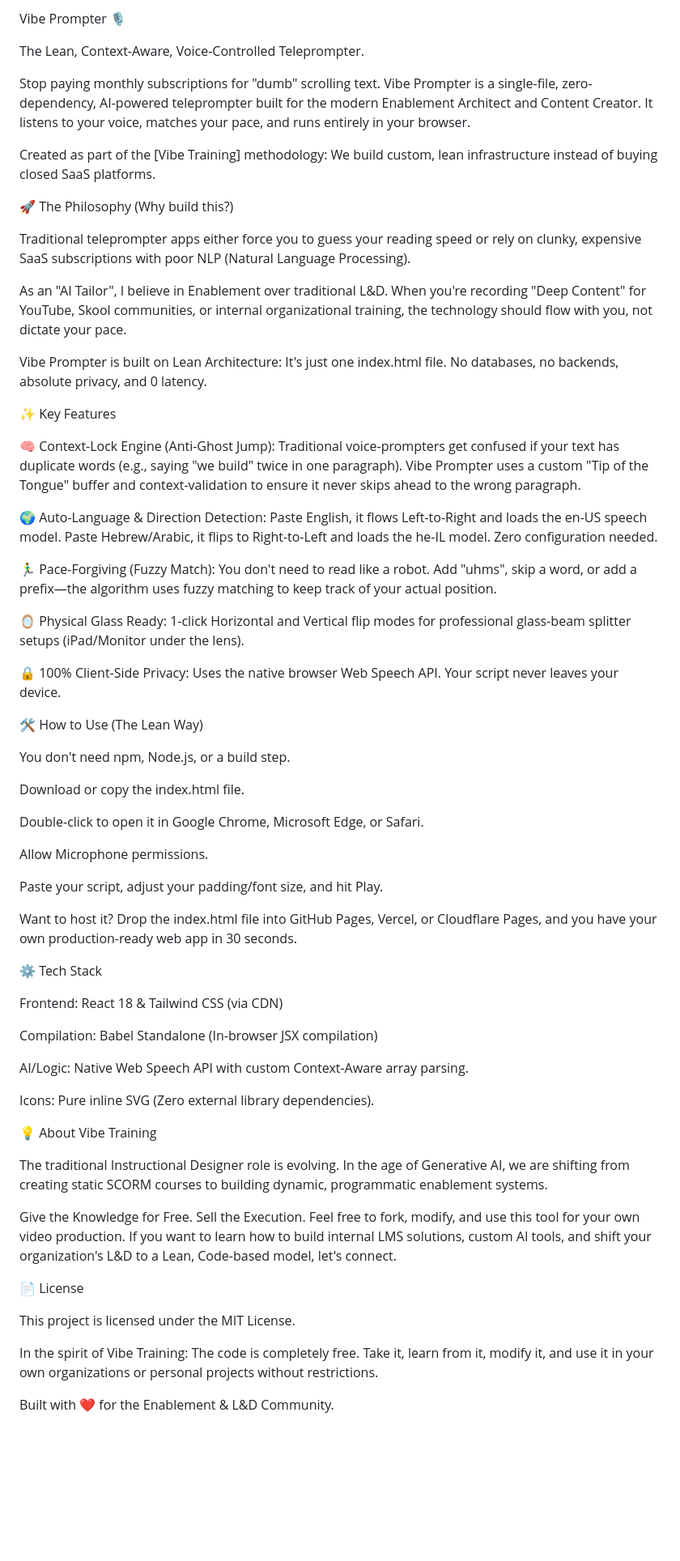
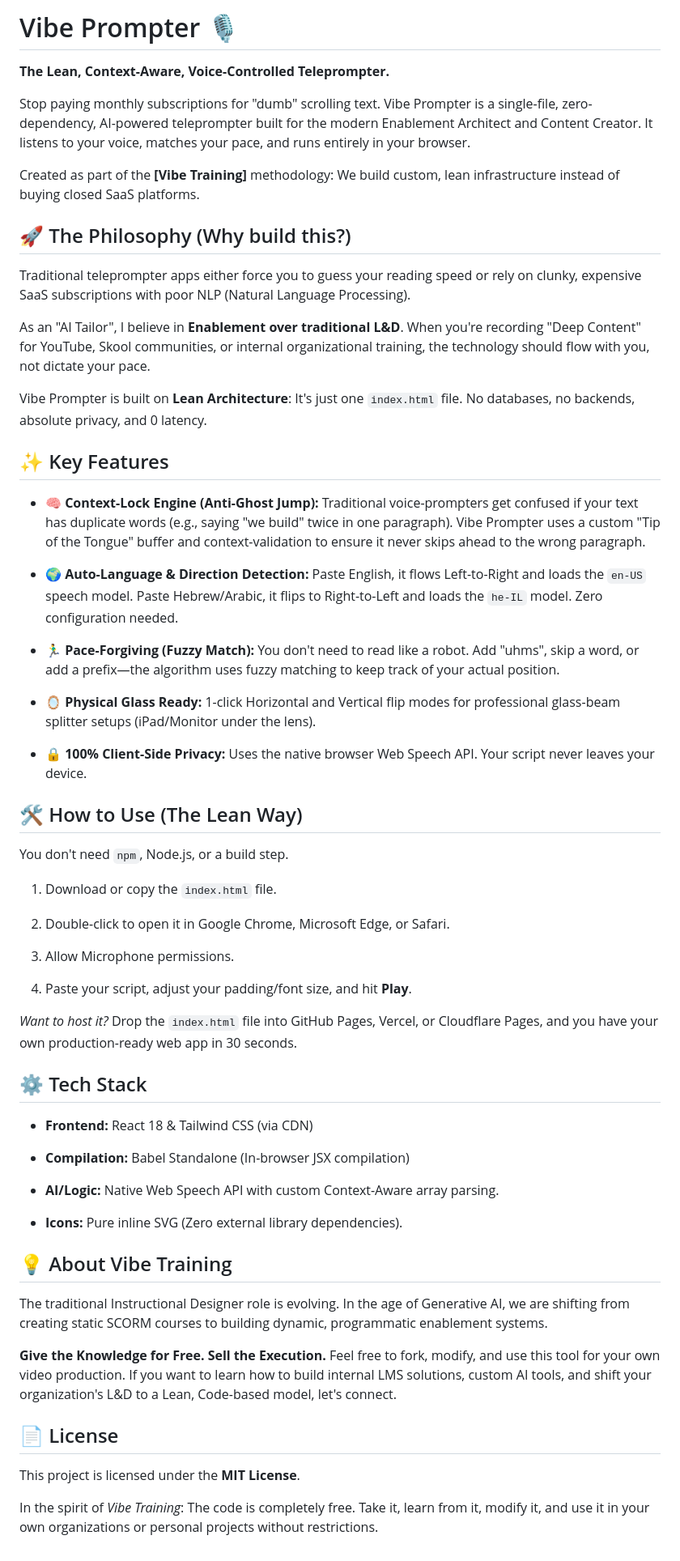
Before and after one commit to vibetraining/Auto-teleprompter-free, a Markdown page: README.md, the part around the change. Shown at 81% size. Drawn GitHub-style; blank space fills up the shorter version.

Commit message:
Enhance README formatting and emphasis
Updated formatting and emphasized key sections in README.

```diff
--- a/README.md
+++ b/README.md
@@ -1,66 +1,66 @@
-Vibe Prompter 🎙️
+# Vibe Prompter 🎙️
 
-The Lean, Context-Aware, Voice-Controlled Teleprompter.
+**The Lean, Context-Aware, Voice-Controlled Teleprompter.**
 
 Stop paying monthly subscriptions for "dumb" scrolling text. Vibe Prompter is a single-file, zero-dependency, AI-powered teleprompter built for the modern Enablement Architect and Content Creator. It listens to your voice, matches your pace, and runs entirely in your browser.
 
-Created as part of the [Vibe Training] methodology: We build custom, lean infrastructure instead of buying closed SaaS platforms.
+Created as part of the **[Vibe Training]** methodology: We build custom, lean infrastructure instead of buying closed SaaS platforms.
 
-🚀 The Philosophy (Why build this?)
+## 🚀 The Philosophy (Why build this?)
 
 Traditional teleprompter apps either force you to guess your reading speed or rely on clunky, expensive SaaS subscriptions with poor NLP (Natural Language Processing).
 
-As an "AI Tailor", I believe in Enablement over traditional L&D. When you're recording "Deep Content" for YouTube, Skool communities, or internal organizational training, the technology should flow with you, not dictate your pace.
+As an "AI Tailor", I believe in **Enablement over traditional L&D**. When you're recording "Deep Content" for YouTube, Skool communities, or internal organizational training, the technology should flow with you, not dictate your pace.
 
-Vibe Prompter is built on Lean Architecture: It's just one index.html file. No databases, no backends, absolute privacy, and 0 latency.
+Vibe Prompter is built on **Lean Architecture**: It's just one `index.html` file. No databases, no backends, absolute privacy, and 0 latency.
 
-✨ Key Features
+## ✨ Key Features
 
-🧠 Context-Lock Engine (Anti-Ghost Jump): Traditional voice-prompters get confused if your text has duplicate words (e.g., saying "we build" twice in one paragraph). Vibe Prompter uses a custom "Tip of the Tongue" buffer and context-validation to ensure it never skips ahead to the wrong paragraph.
+- 🧠 **Context-Lock Engine (Anti-Ghost Jump):** Traditional voice-prompters get confused if your text has duplicate words (e.g., saying "we build" twice in one paragraph). Vibe Prompter uses a custom "Tip of the Tongue" buffer and context-validation to ensure it never skips ahead to the wrong paragraph.
 
-🌍 Auto-Language & Direction Detection: Paste English, it flows Left-to-Right and loads the en-US speech model. Paste Hebrew/Arabic, it flips to Right-to-Left and loads the he-IL model. Zero configuration needed.
+- 🌍 **Auto-Language & Direction Detection:** Paste English, it flows Left-to-Right and loads the `en-US` speech model. Paste Hebrew/Arabic, it flips to Right-to-Left and loads the `he-IL` model. Zero configuration needed.
 
-🏃‍♂️ Pace-Forgiving (Fuzzy Match): You don't need to read like a robot. Add "uhms", skip a word, or add a prefix—the algorithm uses fuzzy matching to keep track of your actual position.
+- 🏃‍♂️ **Pace-Forgiving (Fuzzy Match):** You don't need to read like a robot. Add "uhms", skip a word, or add a prefix—the algorithm uses fuzzy matching to keep track of your actual position.
 
-🪞 Physical Glass Ready: 1-click Horizontal and Vertical flip modes for professional glass-beam splitter setups (iPad/Monitor under the lens).
+- 🪞 **Physical Glass Ready:** 1-click Horizontal and Vertical flip modes for professional glass-beam splitter setups (iPad/Monitor under the lens).
 
-🔒 100% Client-Side Privacy: Uses the native browser Web Speech API. Your script never leaves your device.
+- 🔒 **100% Client-Side Privacy:** Uses the native browser Web Speech API. Your script never leaves your device.
 
-🛠️ How to Use (The Lean Way)
 
-You don't need npm, Node.js, or a build step.
+## 🛠️ How to Use (The Lean Way)
 
-Download or copy the index.html file.
+You don't need `npm`, Node.js, or a build step.
 
-Double-click to open it in Google Chrome, Microsoft Edge, or Safari.
+1. Download or copy the `index.html` file.
 
-Allow Microphone permissions.
+2. Double-click to open it in Google Chrome, Microsoft Edge, or Safari.
 
-Paste your script, adjust your padding/font size, and hit Play.
+3. Allow Microphone permissions.
 
-Want to host it? Drop the index.html file into GitHub Pages, Vercel, or Cloudflare Pages, and you have your own production-ready web app in 30 seconds.
+4. Paste your script, adjust your padding/font size, and hit **Play**.
 
-⚙️ Tech Stack
 
-Frontend: React 18 & Tailwind CSS (via CDN)
+_Want to host it?_ Drop the `index.html` file into GitHub Pages, Vercel, or Cloudflare Pages, and you have your own production-ready web app in 30 seconds.
 
-Compilation: Babel Standalone (In-browser JSX compilation)
+## ⚙️ Tech Stack
 
-AI/Logic: Native Web Speech API with custom Context-Aware array parsing.
+- **Frontend:** React 18 & Tailwind CSS (via CDN)
 
-Icons: Pure inline SVG (Zero external library dependencies).
+- **Compilation:** Babel Standalone (In-browser JSX compilation)
 
-💡 About Vibe Training
+- **AI/Logic:** Native Web Speech API with custom Context-Aware array parsing.
+
+- **Icons:** Pure inline SVG (Zero external library dependencies).
+
+
+## 💡 About Vibe Training
 
 The traditional Instructional Designer role is evolving. In the age of Generative AI, we are shifting from creating static SCORM courses to building dynamic, programmatic enablement systems.
 
-Give the Knowledge for Free. Sell the Execution.
-Feel free to fork, modify, and use this tool for your own video production. If you want to learn how to build internal LMS solutions, custom AI tools, and shift your organization's L&D to a Lean, Code-based model, let's connect.
+**Give the Knowledge for Free. Sell the Execution.** Feel free to fork, modify, and use this tool for your own video production. If you want to learn how to build internal LMS solutions, custom AI tools, and shift your organization's L&D to a Lean, Code-based model, let's connect.
 
-📄 License
+## 📄 License
 
-This project is licensed under the MIT License.
+This project is licensed under the **MIT License**.
 
-In the spirit of Vibe Training: The code is completely free. Take it, learn from it, modify it, and use it in your own organizations or personal projects without restrictions.
-
-Built with ❤️ for the Enablement & L&D Community.
+In the spirit of _Vibe Training_: The code is completely free. Take it, learn from it, modify it, and use it in your own organizations or personal projects without restrictions.
```
